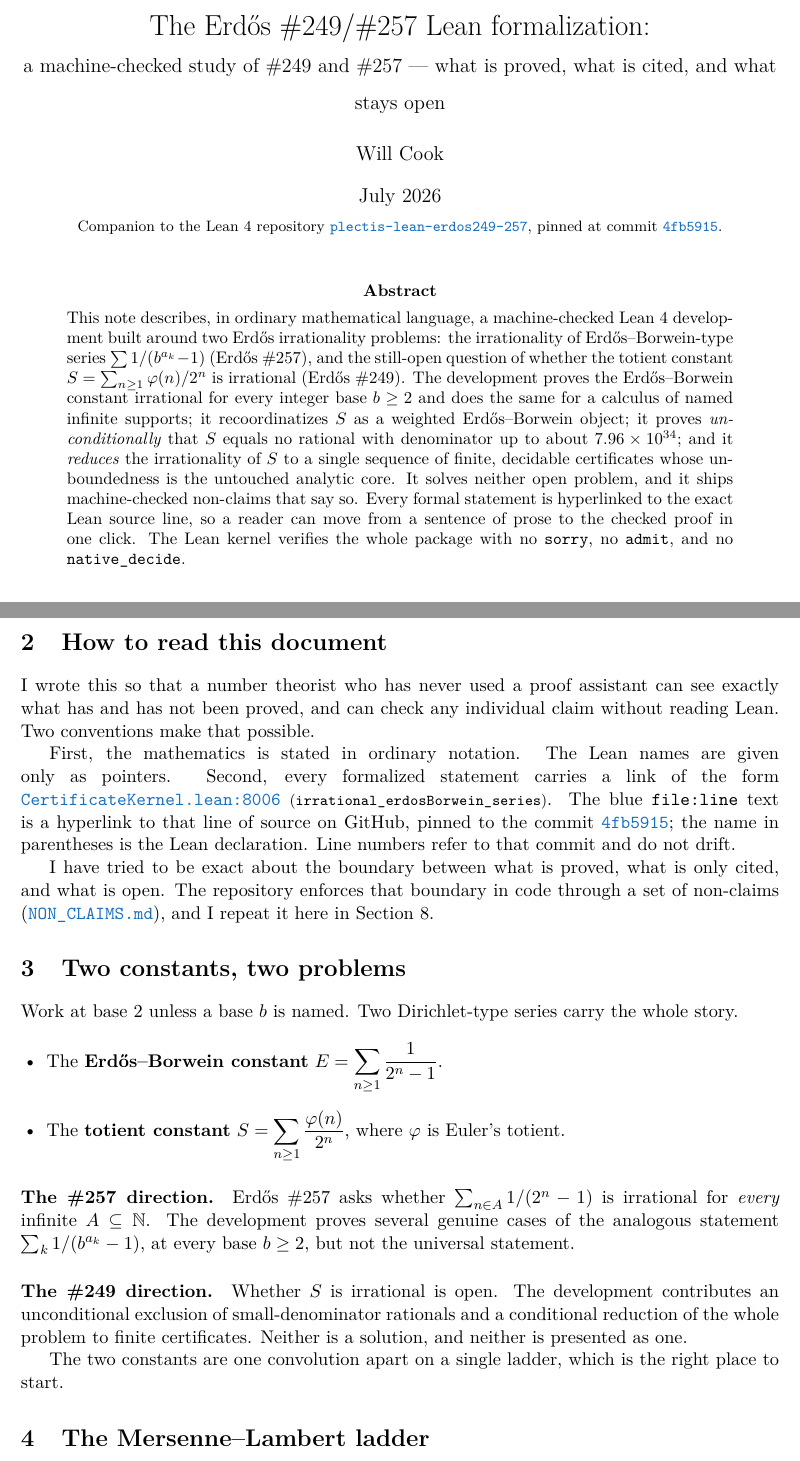
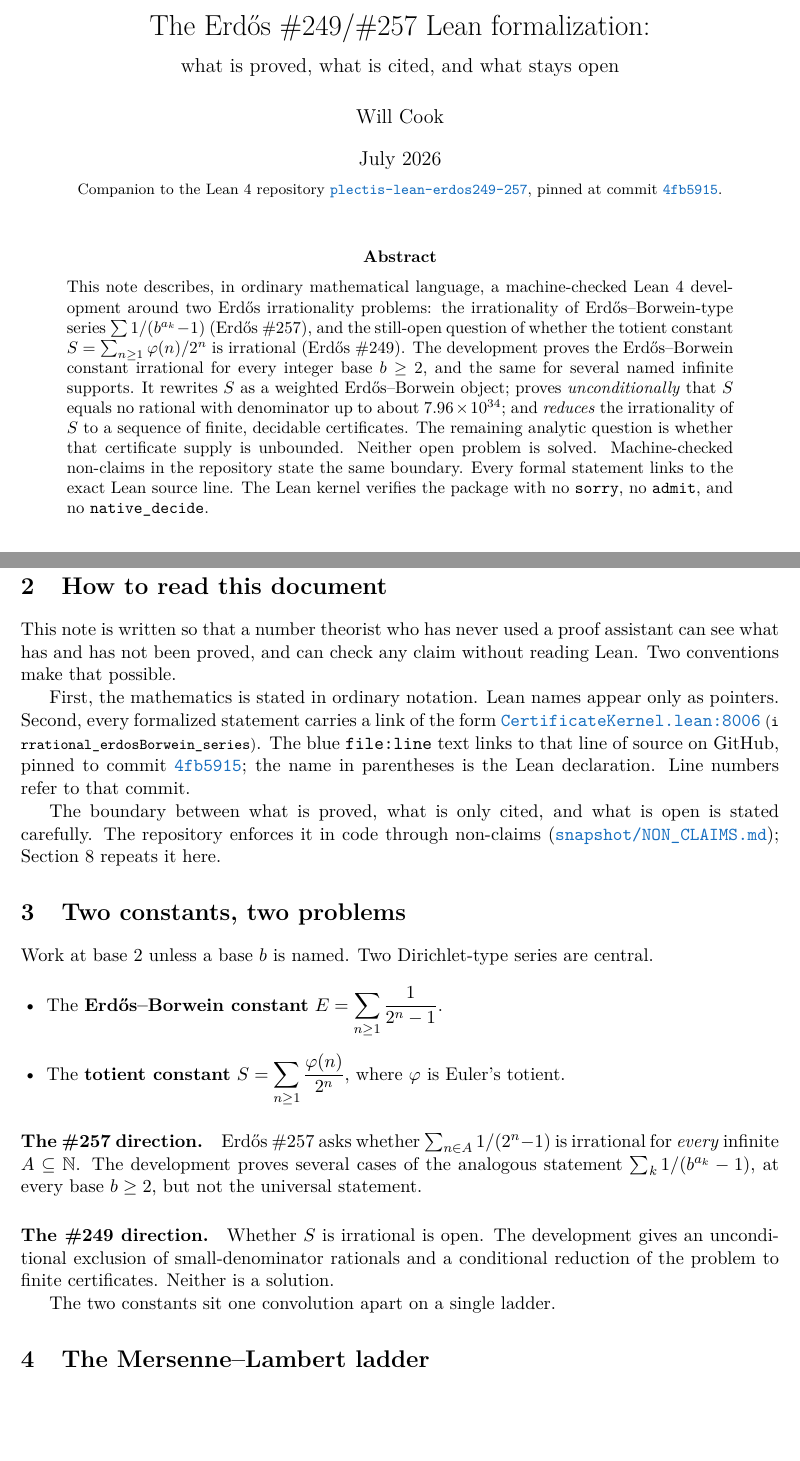
Before and after one commit to wcook04/plectis-lean-erdos249-257, a LaTeX paper (paper/erdos249-257-exposition.tex): two parts of pages 1 and 3 of 12 before the commit and two parts of pages 1 and 3 of 11 after it, joined at a grey line, cut so that both start at the same text, the shorter picture padded with empty space. The pictures show the PDF file erdos249-257-exposition.pdf that the author committed with the source.

Commit message:
Humanize exposition prose and drop em dashes from the PDF.
Co-authored-by: Cursor <cursoragent@cursor.com>

```diff
--- a/paper/erdos249-257-exposition.tex
+++ b/paper/erdos249-257-exposition.tex
@@ -50,7 +50,7 @@
 \newcommand{\Irr}{\text{ irrational}}
 
 \title{\vspace{-2em}The Erd\H{o}s \#249/\#257 Lean formalization:\\
-{\large a machine-checked study of \#249 and \#257 --- what is proved, what is cited, and what stays open}}
+{\large what is proved, what is cited, and what stays open}}
 \author{Will Cook}
 \date{July 2026\\[4pt]
 {\footnotesize Companion to the Lean~4 repository
@@ -63,20 +63,19 @@
 \begin{abstract}
 \noindent
 This note describes, in ordinary mathematical language, a machine-checked
-Lean~4 development built around two Erd\H{o}s irrationality problems: the
+Lean~4 development around two Erd\H{o}s irrationality problems: the
 irrationality of Erd\H{o}s--Borwein-type series $\sum 1/(b^{a_k}-1)$ (Erd\H{o}s
 \#257), and the still-open question of whether the totient constant
 $S=\sum_{n\ge1}\ph(n)/2^n$ is irrational (Erd\H{o}s \#249). The development
-proves the Erd\H{o}s--Borwein constant irrational for every integer base $b\ge2$
-and does the same for a calculus of named infinite supports; it recoordinatizes
-$S$ as a weighted Erd\H{o}s--Borwein object; it proves \emph{unconditionally}
-that $S$ equals no rational with denominator up to about $7.96\times10^{34}$;
-and it \emph{reduces} the irrationality of $S$ to a single sequence of finite,
-decidable certificates whose unboundedness is the untouched analytic core. It
-solves neither open problem, and it ships machine-checked non-claims that say
-so. Every formal statement is hyperlinked to the exact Lean source line, so a
-reader can move from a sentence of prose to the checked proof in one click. The
-Lean kernel verifies the whole package with no \texttt{sorry}, no
+proves the Erd\H{o}s--Borwein constant irrational for every integer base $b\ge2$,
+and the same for several named infinite supports. It rewrites $S$ as a weighted
+Erd\H{o}s--Borwein object; proves \emph{unconditionally} that $S$ equals no
+rational with denominator up to about $7.96\times10^{34}$; and \emph{reduces}
+the irrationality of $S$ to a sequence of finite, decidable certificates. The
+remaining analytic question is whether that certificate supply is unbounded.
+Neither open problem is solved. Machine-checked non-claims in the repository
+state the same boundary. Every formal statement links to the exact Lean source
+line. The Lean kernel verifies the package with no \texttt{sorry}, no
 \texttt{admit}, and no \texttt{native\_decide}.
 \end{abstract}
 
@@ -92,5 +86,9 @@ named problems are Erd\H{o}s~\#249 --- is $S=\sum_{n\ge1}\ph(n)/2^n$ irrational?
-\emph{every} infinite $A\subseteq\N$? Both are open, and this development solves
-neither.
+This section states what the Lean development proves and what it does not.
+Every item is machine-checked at the pinned commit; later sections expand each
+one and link it to source. The two named problems are Erd\H{o}s~\#249 (is
+$S=\sum_{n\ge1}\ph(n)/2^n$ irrational?) and Erd\H{o}s~\#257 (is
+$\sum_{n\in A}1/(2^n-1)$ irrational for \emph{every} infinite $A\subseteq\N$?).
+Both are open, and this development solves neither.
 
 \begin{center}
 \fbox{\begin{minipage}{0.94\textwidth}
@@ -143,32 +140,32 @@ boundaries in code as machine-checked non-claims
+as machine-checked non-claims
 (\idn{not_erdos_249_solution}, \idn{not_erdos_257_solution}; \rref{snapshot/NON_CLAIMS.md}).
 
-\paragraph{How it is checked.} The Lean~4 kernel verifies the whole package
-against Mathlib with no \texttt{sorry}, no \texttt{admit}, and no
-\texttt{native\_decide}; every finite computation is discharged by
-\texttt{decide}. Section~\ref{sec:verify} gives the reproduction commands.
+\paragraph{How it is checked.} The Lean~4 kernel verifies the package against
+Mathlib with no \texttt{sorry}, no \texttt{admit}, and no \texttt{native\_decide};
+every finite computation is discharged by \texttt{decide}.
+Section~\ref{sec:verify} gives the reproduction commands.
 
 \section{How to read this document}
 
-I wrote this so that a number theorist who has never used a proof assistant can
-see exactly what has and has not been proved, and can check any individual claim
+This note is written so that a number theorist who has never used a proof
+assistant can see what has and has not been proved, and can check any claim
 without reading Lean. Two conventions make that possible.
 
-First, the mathematics is stated in ordinary notation. The Lean names are given
-only as pointers. Second, every formalized statement carries a link of the form
+First, the mathematics is stated in ordinary notation. Lean names appear only as
+pointers. Second, every formalized statement carries a link of the form
 \lref{CertificateKernel.lean}{8006}{irrational_erdosBorwein_series}. The blue
-\texttt{file:line} text is a hyperlink to that line of source on GitHub, pinned to
-the commit \href{\repobase}{\texttt{4fb5915}}; the name in parentheses is the Lean
-declaration. Line numbers refer to that commit and do not drift.
+\texttt{file:line} text links to that line of source on GitHub, pinned to
+commit \href{\repobase}{\texttt{4fb5915}}; the name in parentheses is the Lean
+declaration. Line numbers refer to that commit.
 
-I have tried to be exact about the boundary between what is proved, what is only
-cited, and what is open. The repository enforces that boundary in code through a
-set of non-claims (\rref{snapshot/NON_CLAIMS.md}), and I repeat it here in
-Section~\ref{sec:boundary}.
+The boundary between what is proved, what is only cited, and what is open is
+stated carefully. The repository enforces it in code through non-claims
+(\rref{snapshot/NON_CLAIMS.md}); Section~\ref{sec:boundary} repeats it here.
 
 \section{Two constants, two problems}\label{sec:two}
 
-Work at base $2$ unless a base $b$ is named. Two Dirichlet-type series carry the
-whole story.
+Work at base $2$ unless a base $b$ is named. Two Dirichlet-type series are
+central.
 
 \begin{itemize}[leftmargin=1.4em]
 \item The \textbf{Erd\H{o}s--Borwein constant} $E=\displaystyle\sum_{n\ge1}\frac{1}{2^n-1}$.
@@ -177,16 +174,15 @@ whole story.
 
 \paragraph{The \#257 direction.} Erd\H{o}s \#257 asks whether
 $\sum_{n\in A} 1/(2^n-1)$ is irrational for \emph{every} infinite $A\subseteq\N$.
-The development proves several genuine cases of the analogous statement
+The development proves several cases of the analogous statement
 $\sum_k 1/(b^{a_k}-1)$, at every base $b\ge2$, but not the universal statement.
 
 \paragraph{The \#249 direction.} Whether $S$ is irrational is open. The
-development contributes an unconditional exclusion of small-denominator rationals
-and a conditional reduction of the whole problem to finite certificates. Neither
-is a solution, and neither is presented as one.
+development gives an unconditional exclusion of small-denominator rationals and
+a conditional reduction of the problem to finite certificates. Neither is a
+solution.
 
-The two constants are one convolution apart on a single ladder, which is the
-right place to start.
+The two constants sit one convolution apart on a single ladder.
 
 \section{The Mersenne--Lambert ladder}\label{sec:ladder}
 
@@ -248,8 +242,5 @@ S \;=\; \tfrac12 \;+\; \sum_{d\ge1}\frac{\mu(d)}{(2^d-1)^2}.
 \end{result}
 \noindent Formalized: \lref{CertificateKernel.lean}{18125}{totient_series_eq_half_add_moebius_mersenne_square}.
 Writing $T=\sum_{d\ge1}\mu(d)/(2^d-1)^2$, irrationality of $S$ is equivalent to
-irrationality of $T$, since $S=\tfrac12+T$. The factor $1/(2^d-1)^2$ is exactly
-the probability that $d$ divides two independent fair-coin waiting times
-(Section~\ref{sec:geom}), which is why this signed constant, the coprime-pair
-mass, and the tail differences of Section~\ref{sec:reduction} are three faces of
-one object.
+irrationality of $T$, since $S=\tfrac12+T$. The factor $1/(2^d-1)^2$ is the
+probability that $d$ divides two independent fair-coin waiting times
@@ -279,3 +273,6 @@ $\sum 1/(b^n-1)=\sum_m \tau(m)/b^m$ (divisor-count series) is
 \subsection{Named infinite-support cases}
 
 Beyond full support, the development proves irrationality for a family of infinite
+supports $A$, at every base $b\ge2$. Each is a formalized case of the \#257
+statement family. None is the universal statement, and none is claimed as new
+mathematics.
@@ -399,10 +393,9 @@ S \;=\; \tfrac12 \;+\; \Pr\!\big(\gcd(X,Y)=1\big)
 with the underlying lattice identity at
 \lrefx{CertificateKernel.lean}{18215}{tsum_visible_coprime_pairs_eq_totient_series}.
 Base $2$ is the one point where $\Pr(X=a)\Pr(Y=b)=2^{-(a+b)}$ needs no normalizing
-constant, which is why the totient sum and the coprimality probability line up with
-no boundary correction. Erd\H{o}s \#249 is, in this reading, the question of
-whether two independent fair-coin waiting times are coprime with irrational
-probability.
+constant, so the totient sum and the coprimality probability line up with no
+boundary correction. In this reading, Erd\H{o}s \#249 asks whether two independent
+fair-coin waiting times are coprime with irrational probability.
 
 \subsection{Conditional: reduction to finite certificates}\label{sec:reduction}
 
@@ -493,4 +485,5 @@ of these is not a numerical experiment but a kernel-checked proof of a specific
-non-integral tail difference.
+of these is a kernel-checked proof of a specific non-integral tail difference,
+not a numerical experiment.
 
 \begin{result}[finite deposits]\label{res:deposits}
 The following are checked by the Lean kernel:
@@ -506,18 +499,18 @@ The following are checked by the Lean kernel:
 \lrefx{LcmDiagonalReduction.lean}{217}{certifiedKill_periodLcm_diagonal_upto_six}
 (with \lrefx{LcmDiagonalReduction.lean}{222}{certifiedKill_periodLcm_diagonal_at_seven},
 \lrefx{LcmDiagonalReduction.lean}{226}{certifiedKill_periodLcm_diagonal_at_eight}),
-and \lrefx{LcmConeNonflat.lean}{506}{coneNonflatCert_cells}. These deposits prove
-that each layer of the reduction is non-vacuous and, by completeness, exact; they
+and \lrefx{LcmConeNonflat.lean}{506}{coneNonflatCert_cells}. These deposits show
+that each layer of the reduction is non-vacuous and, by completeness, exact. They
 are not evidence that the unbounded supply exists.
 
 \paragraph{What is open.} The reduction converts \#249 into the statement that the
 certificate supply is \emph{unbounded}: certificates exist for arbitrarily large
 parameters. By completeness (Result~\ref{res:complete}) this is equivalent to the
 tail differences being non-integral infinitely often, and equivalently to the
-Farey gap denominators of Section~\ref{sec:uncond} being unbounded --- the same
+Farey gap denominators of Section~\ref{sec:uncond} being unbounded: the same
 obstruction seen as a rational denominator, an eventual binary period, and a flat
-tail on the $\lcm$ cone. That unboundedness is the analytic core, and it is
-deliberately untouched. The reduction is real; the closure is not asserted.
+tail on the $\lcm$ cone. That unboundedness is the remaining analytic question,
+and it is left open. The reduction is real; the closure is not asserted.
 
 \section{Where this sits: the Erd\H{o}s landscape}\label{sec:landscape}
 
@@ -545,10 +538,9 @@ problem & status & relation in this repository\\
 \end{tabular}
 \end{center}
 
-The honest one-line summary: this is a formalization of Erd\H{o}s--Borwein-type
-irrationality together with an unconditional record and a finite-certificate
-reduction for the open totient constant. It is not a solution to \#249 or to the
-universal \#257.
+In short: this is a formalization of Erd\H{o}s--Borwein-type irrationality
+together with an unconditional record and a finite-certificate reduction for the
+open totient constant. It is not a solution to \#249 or to the universal \#257.
 
 \section{What is proved, cited, and open}\label{sec:boundary}
 
@@ -567,7 +559,7 @@ non-empty initial supply (Results~\ref{res:red21}--\ref{res:deposits}).
 
 \paragraph{Open, and not solved here.} Irrationality of $S$ (\#249); the universal
 \#257 statement. The conditional reductions turn \#249 into ``the certificate
-supply is unbounded'', which is the untouched analytic core.
+supply is unbounded'', which is the remaining analytic question.
 
 The repository states these boundaries in code as machine-checked non-claims:
 \idn{not_erdos_249_solution}, \idn{not_erdos_257_solution}, and four provenance
@@ -575,7 +567,7 @@ non-claims (\rref{snapshot/NON_CLAIMS.md}, \href{\repobase/PlectisSnapshot/Publi
 
 \section{Verification and reproducibility}\label{sec:verify}
 
-The whole package is checked by the Lean~4 kernel against Mathlib, pinned in
+The package is checked by the Lean~4 kernel against Mathlib, pinned in
 \href{\repobase/lake-manifest.json}{\texttt{lake-manifest.json}} at toolchain
 \texttt{leanprover/lean4:v4.29.1}. Three facts matter for trust.
 
```
Also changed, not shown: erdos249-257-exposition.pdf, paper/erdos249-257-exposition.tex (73 more changed lines).
